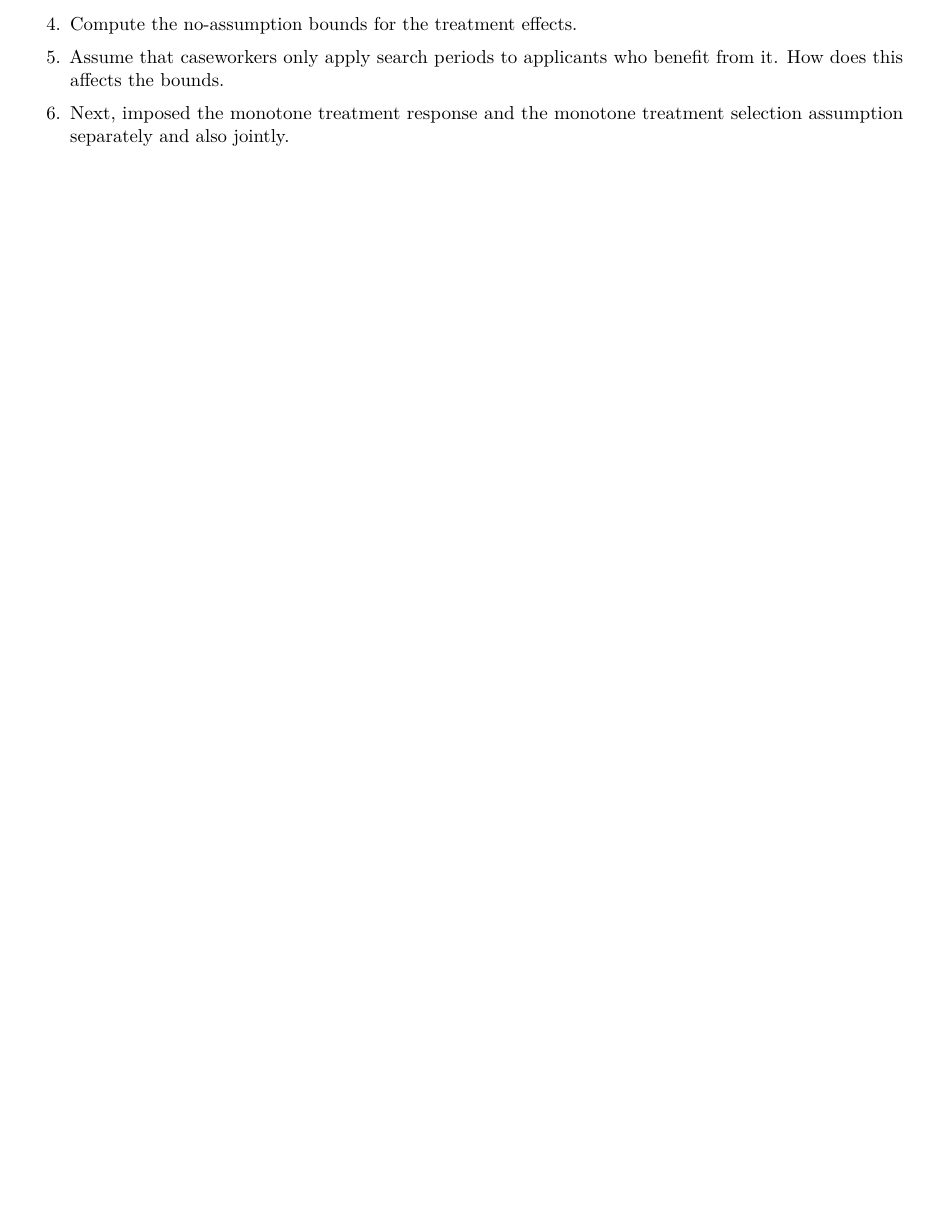
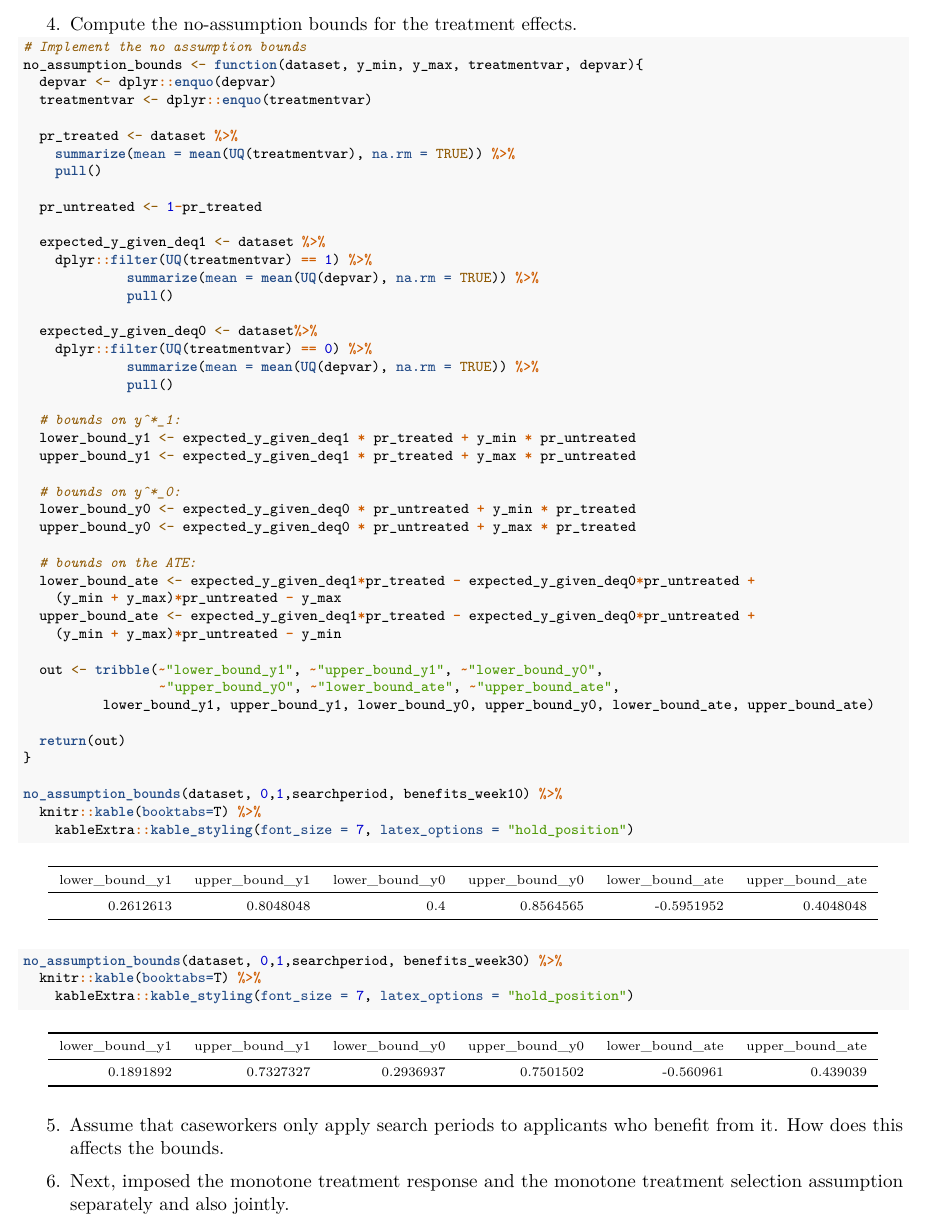
Before and after one commit to basm92/applied_microeconometrics, an R Markdown document (assignment_2/assignment_2.Rmd): part of page 3 of 3 before the commit and part of page 3 of 4 after it, cut so that both start at the same text, the shorter picture padded with empty space. Rendered offline with R 4.5, knitr and Pandoc, then LaTeX, with nearby package versions; some code elsewhere in the file could not run offline.

Commit message:
add question 4

````diff
--- a/assignment_2/assignment_2.Rmd
+++ b/assignment_2/assignment_2.Rmd
@@ -92,6 +92,59 @@ The results imply that the treatment is effective in reducing by 10-percentage p
 
 4. Compute the no-assumption bounds for the treatment effects.
 
+```{r}
+# Implement the no assumption bounds
+no_assumption_bounds <- function(dataset, y_min, y_max, treatmentvar, depvar){
+  depvar <- dplyr::enquo(depvar)
+  treatmentvar <- dplyr::enquo(treatmentvar)
+
+  pr_treated <- dataset %>%
+    summarize(mean = mean(UQ(treatmentvar), na.rm = TRUE)) %>%
+    pull()
+
+  pr_untreated <- 1-pr_treated
+
+  expected_y_given_deq1 <- dataset %>%
+    dplyr::filter(UQ(treatmentvar) == 1) %>%
+             summarize(mean = mean(UQ(depvar), na.rm = TRUE)) %>%
+             pull()
+
+  expected_y_given_deq0 <- dataset%>%
+    dplyr::filter(UQ(treatmentvar) == 0) %>%
+             summarize(mean = mean(UQ(depvar), na.rm = TRUE)) %>%
+             pull()
+
+  # bounds on y^*_1:
+  lower_bound_y1 <- expected_y_given_deq1 * pr_treated + y_min * pr_untreated
+  upper_bound_y1 <- expected_y_given_deq1 * pr_treated + y_max * pr_untreated
+
+  # bounds on y^*_0:
+  lower_bound_y0 <- expected_y_given_deq0 * pr_untreated + y_min * pr_treated
+  upper_bound_y0 <- expected_y_given_deq0 * pr_untreated + y_max * pr_treated
+
+  # bounds on the ATE:
+  lower_bound_ate <- expected_y_given_deq1*pr_treated - expected_y_given_deq0*pr_untreated +
+    (y_min + y_max)*pr_untreated - y_max
+  upper_bound_ate <- expected_y_given_deq1*pr_treated - expected_y_given_deq0*pr_untreated +
+    (y_min + y_max)*pr_untreated - y_min
+
+  out <- tribble(~"lower_bound_y1", ~"upper_bound_y1", ~"lower_bound_y0",
+                 ~"upper_bound_y0", ~"lower_bound_ate", ~"upper_bound_ate",
+          lower_bound_y1, upper_bound_y1, lower_bound_y0, upper_bound_y0, lower_bound_ate, upper_bound_ate)
+
+  return(out)
+}
+
+no_assumption_bounds(dataset, 0,1,searchperiod, benefits_week10) %>%
+  knitr::kable(booktabs=T) %>%
+    kableExtra::kable_styling(font_size = 7, latex_options = "hold_position")
+
+no_assumption_bounds(dataset, 0,1,searchperiod, benefits_week30) %>%
+  knitr::kable(booktabs=T) %>%
+    kableExtra::kable_styling(font_size = 7, latex_options = "hold_position")
+```
+
+
 5. Assume that caseworkers only apply search periods to applicants who benefit from it. How does this affects the bounds.
 
 6. Next, imposed the monotone treatment response and the monotone treatment selection assumption separately and also jointly.
````
Also changed, not shown: assignment_2/assignment_2.pdf.
